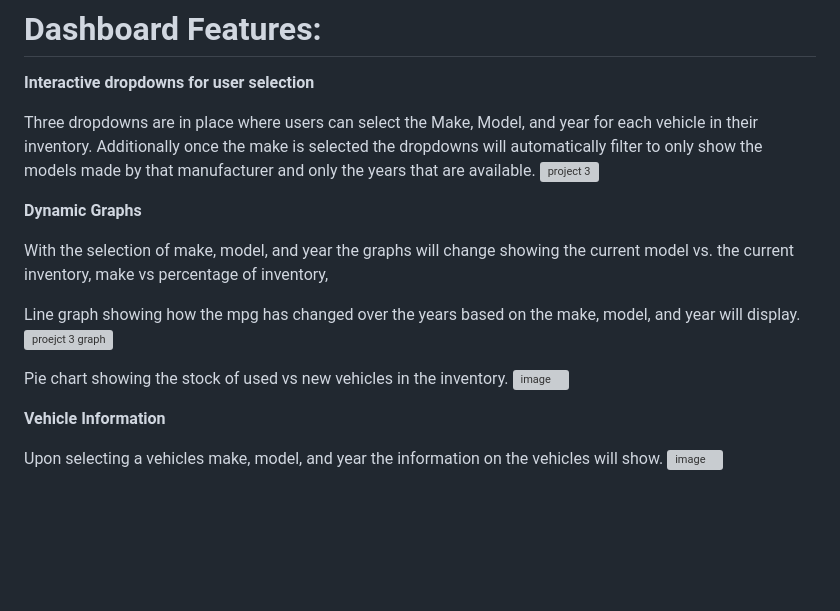
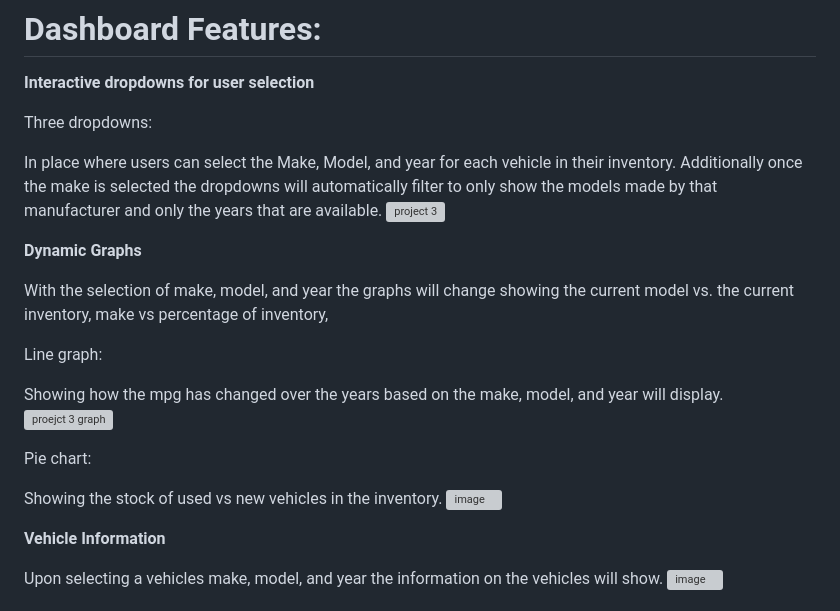
Before and after one commit to AustinL-jpg/Vehicle_Inventory_Management, a Markdown page: README.md, the part around the change. GitHub-like rendering; blank space fills up the shorter version; grey boxes are pictures that could not be loaded.

```diff
--- a/README.md
+++ b/README.md
@@ -25,7 +25,9 @@ There were 3 main resources we used to develop our dashboard to make it function
 
 **Interactive dropdowns for user selection**
 
-Three dropdowns are in place where users can select the Make, Model, and year for each vehicle in their inventory.
+Three dropdowns:
+
+In place where users can select the Make, Model, and year for each vehicle in their inventory.
 Additionally once the make is selected the dropdowns will automatically filter to only show the models made by that manufacturer and only the years that are available.
 ![project 3](https://github.com/user-attachments/assets/427dce21-4625-4e53-a9d8-c84f46d43c3b)
 
@@ -33,10 +35,14 @@ Additionally once the make is selected the dropdowns will automatically filter t
 
 With the selection of make, model, and year the graphs will change showing the current model vs. the current inventory, make vs percentage of inventory,
 
-Line graph showing how the mpg has changed over the years based on the make, model, and year will display.
+Line graph:
+
+Showing how the mpg has changed over the years based on the make, model, and year will display.
 ![proejct 3 graph](https://github.com/user-attachments/assets/c1a26433-843e-4d3e-8ba7-f4c85d4d530d)
 
-Pie chart showing the stock of used vs new vehicles in the inventory.
+Pie chart:
+
+Showing the stock of used vs new vehicles in the inventory.
 ![image](https://github.com/user-attachments/assets/7e3cc0ee-83e0-4f9e-af6d-567f56ff709b)
 
 **Vehicle Information**
```
